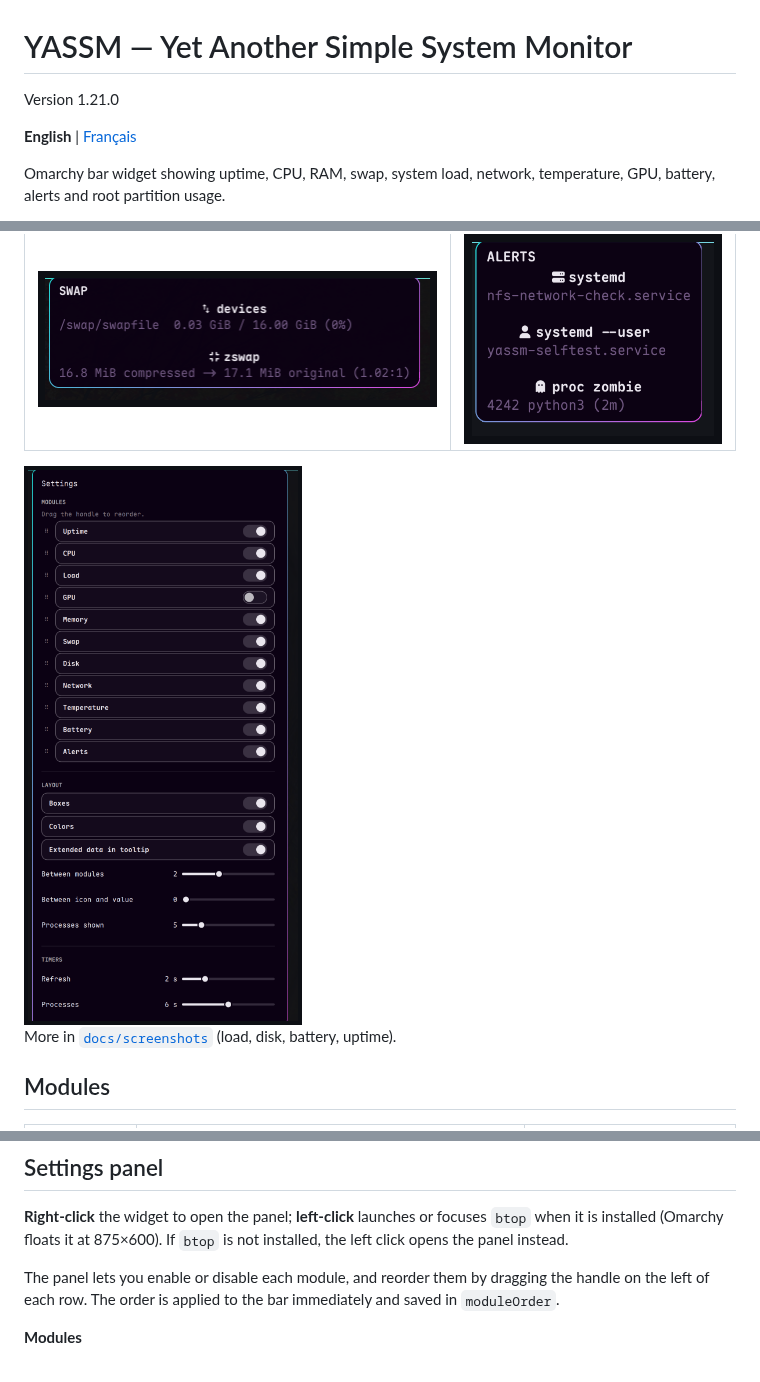
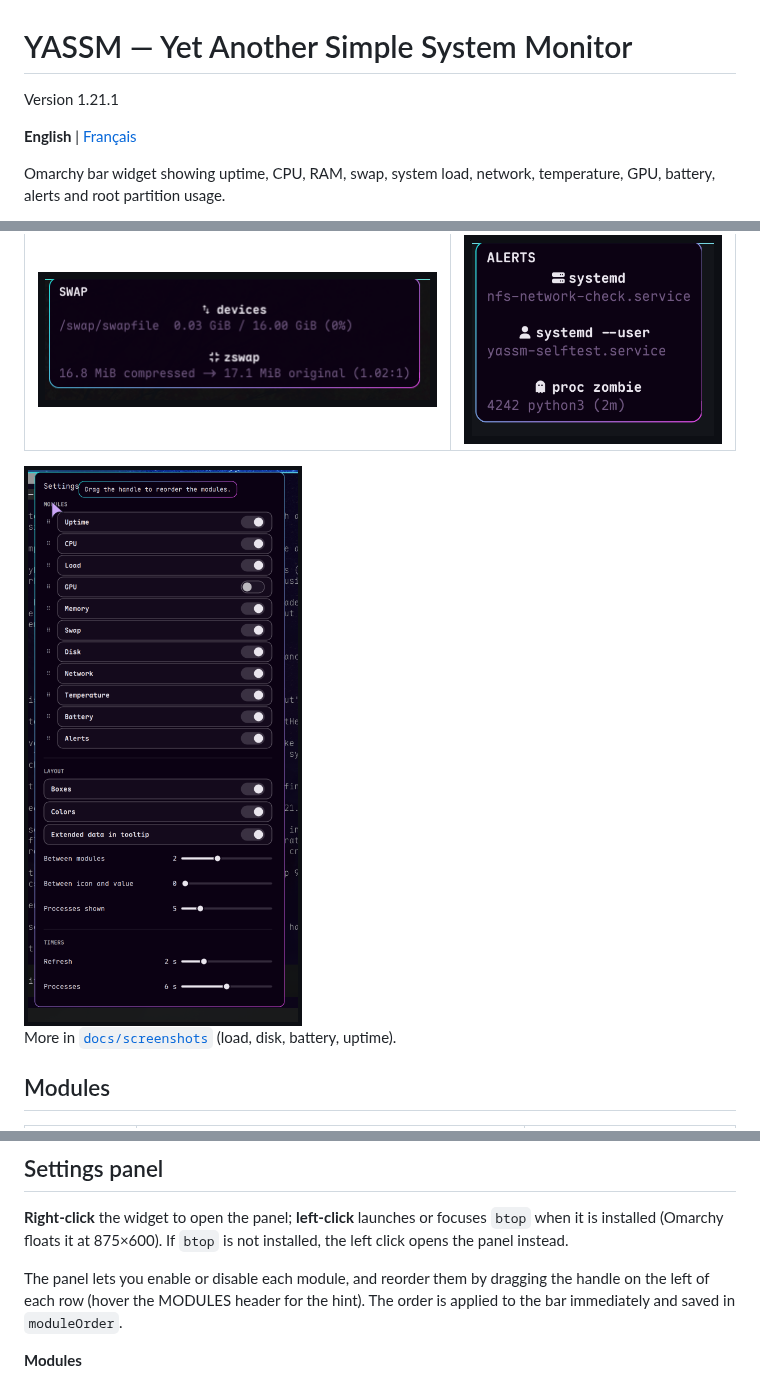
Before and after one commit to jotenakis2/yassm, a Markdown page: README.md, 3 parts joined by grey strips. GitHub-like rendering; pictures changed too: docs/screenshots/settings.png.

```diff
--- a/README.md
+++ b/README.md
@@ -1,6 +1,6 @@
 # YASSM — Yet Another Simple System Monitor
 
-Version 1.21.0
+Version 1.21.1
 
 **English** | [Français](README-fr.md)
 
@@ -86,7 +86,8 @@ focuses `btop` when it is installed (Omarchy floats it at 875×600). If `btop`
 is not installed, the left click opens the panel instead.
 
 The panel lets you enable or disable each module, and reorder them by
-dragging the handle on the left of each row. The order is applied to the bar
+dragging the handle on the left of each row (hover the MODULES header for the
+hint). The order is applied to the bar
 immediately and saved in `moduleOrder`.
 
 **Modules**
```
Also changed, not shown: README-fr.md (+3 -2 lines), 2 other files.
